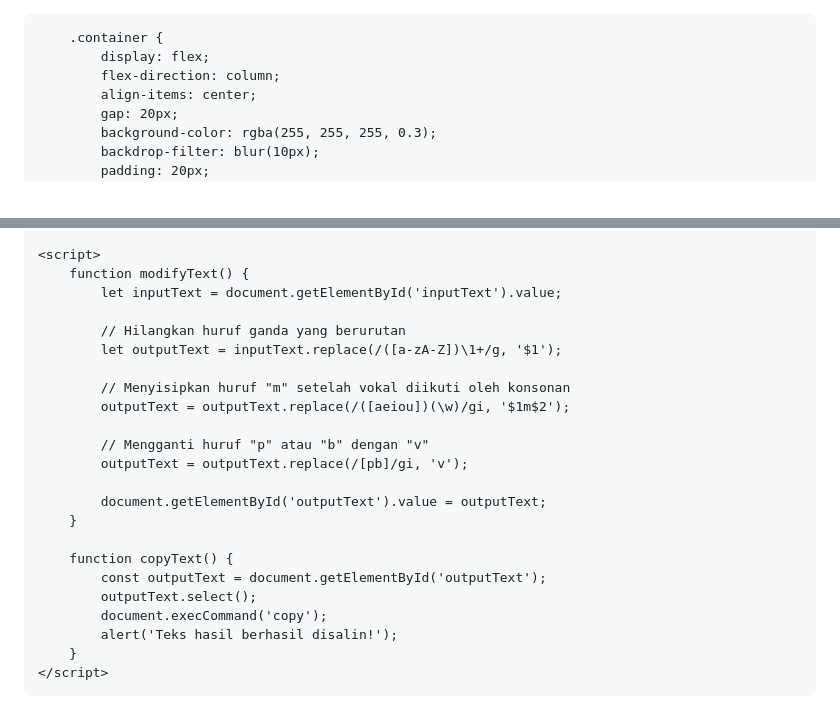
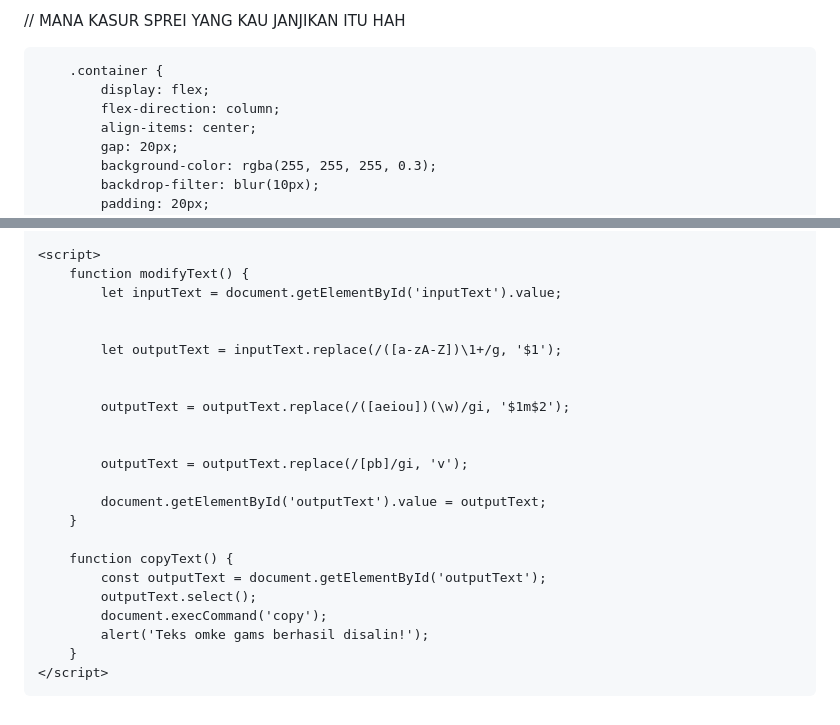
Before and after one commit to septianhdyt/omkegams666, a Markdown page: README.md, 2 parts joined by grey strips. Drawn GitHub-style.

```diff
--- a/README.md
+++ b/README.md
@@ -1,3 +1,4 @@
+// MANA KASUR SPREI YANG KAU JANJIKAN ITU HAH
 <!DOCTYPE html>
 <html lang="en">
 <head>
@@ -102,13 +103,13 @@
         function modifyText() {
             let inputText = document.getElementById('inputText').value;
 
-            // Hilangkan huruf ganda yang berurutan
+
             let outputText = inputText.replace(/([a-zA-Z])\1+/g, '$1');
 
-            // Menyisipkan huruf "m" setelah vokal diikuti oleh konsonan
+
             outputText = outputText.replace(/([aeiou])(\w)/gi, '$1m$2');
 
-            // Mengganti huruf "p" atau "b" dengan "v"
+
             outputText = outputText.replace(/[pb]/gi, 'v');
 
             document.getElementById('outputText').value = outputText;
@@ -118,7 +119,7 @@
             const outputText = document.getElementById('outputText');
             outputText.select();
             document.execCommand('copy');
-            alert('Teks hasil berhasil disalin!');
+            alert('Teks omke gams berhasil disalin!');
         }
     </script>
 </body>
```
Also changed, not shown: other parts of README.md (+1 -1 lines).
